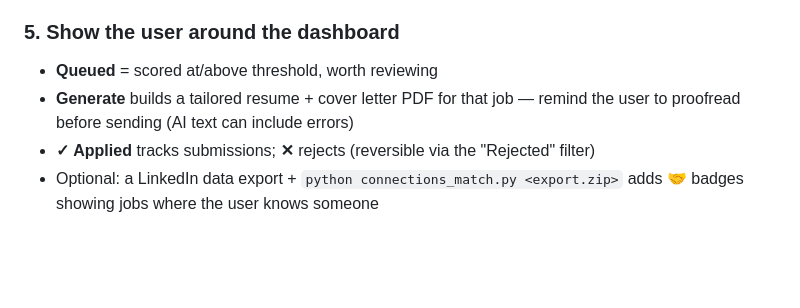
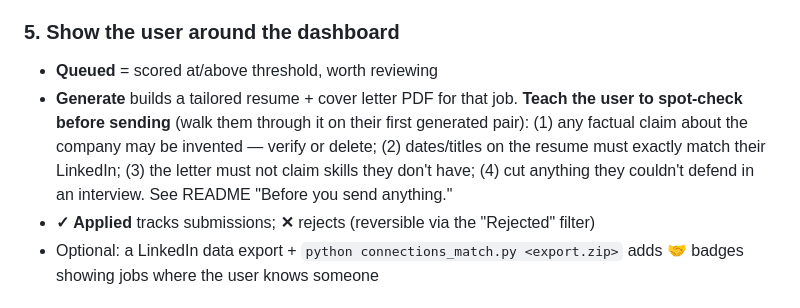
Before and after one commit to AnilEMaharjan/ai-job-pipeline, a Markdown page: SETUP.md, the part around the change. Drawn GitHub-style; blank space fills up the shorter version.

```diff
--- a/SETUP.md
+++ b/SETUP.md
@@ -69,8 +69,12 @@ If PDFs fail, `pdflatex` is missing — install TinyTeX and run
 ### 5. Show the user around the dashboard
 
 - **Queued** = scored at/above threshold, worth reviewing
-- **Generate** builds a tailored resume + cover letter PDF for that job —
-  remind the user to proofread before sending (AI text can include errors)
+- **Generate** builds a tailored resume + cover letter PDF for that job.
+  **Teach the user to spot-check before sending** (walk them through it on their
+  first generated pair): (1) any factual claim about the company may be invented —
+  verify or delete; (2) dates/titles on the resume must exactly match their
+  LinkedIn; (3) the letter must not claim skills they don't have; (4) cut anything
+  they couldn't defend in an interview. See README "Before you send anything."
 - **✓ Applied** tracks submissions; **✕** rejects (reversible via the
   "Rejected" filter)
 - Optional: a LinkedIn data export + `python connections_match.py <export.zip>`
```
Also changed, not shown: README.md (+43 -3 lines).
